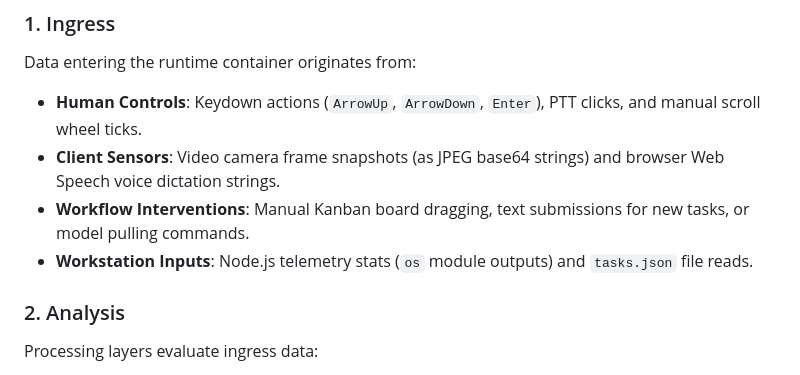
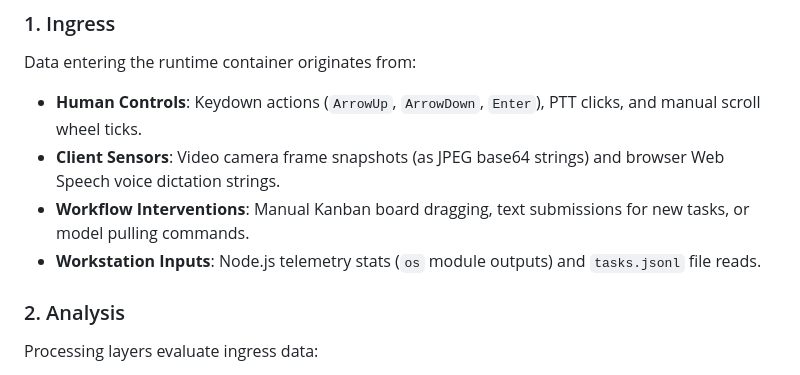
Before and after one commit to Vado42-chris/xi-io-Rabbit_mod, a Markdown page: docs/XI_IO_ALIGNMENT.md, the part around the change. Drawn GitHub-style.

Commit message:
docs(rebrand): update tasks.json references to tasks.jsonl in README and architecture alignment specs

```diff
--- a/docs/XI_IO_ALIGNMENT.md
+++ b/docs/XI_IO_ALIGNMENT.md
@@ -21,7 +21,7 @@ Data entering the runtime container originates from:
 - **Human Controls**: Keydown actions (`ArrowUp`, `ArrowDown`, `Enter`), PTT clicks, and manual scroll wheel ticks.
 - **Client Sensors**: Video camera frame snapshots (as JPEG base64 strings) and browser Web Speech voice dictation strings.
 - **Workflow Interventions**: Manual Kanban board dragging, text submissions for new tasks, or model pulling commands.
-- **Workstation Inputs**: Node.js telemetry stats (`os` module outputs) and `tasks.json` file reads.
+- **Workstation Inputs**: Node.js telemetry stats (`os` module outputs) and `tasks.jsonl` file reads.
 
 ### 2. Analysis
 Processing layers evaluate ingress data:
```
Also changed, not shown: README.md (+1 -1 lines).
